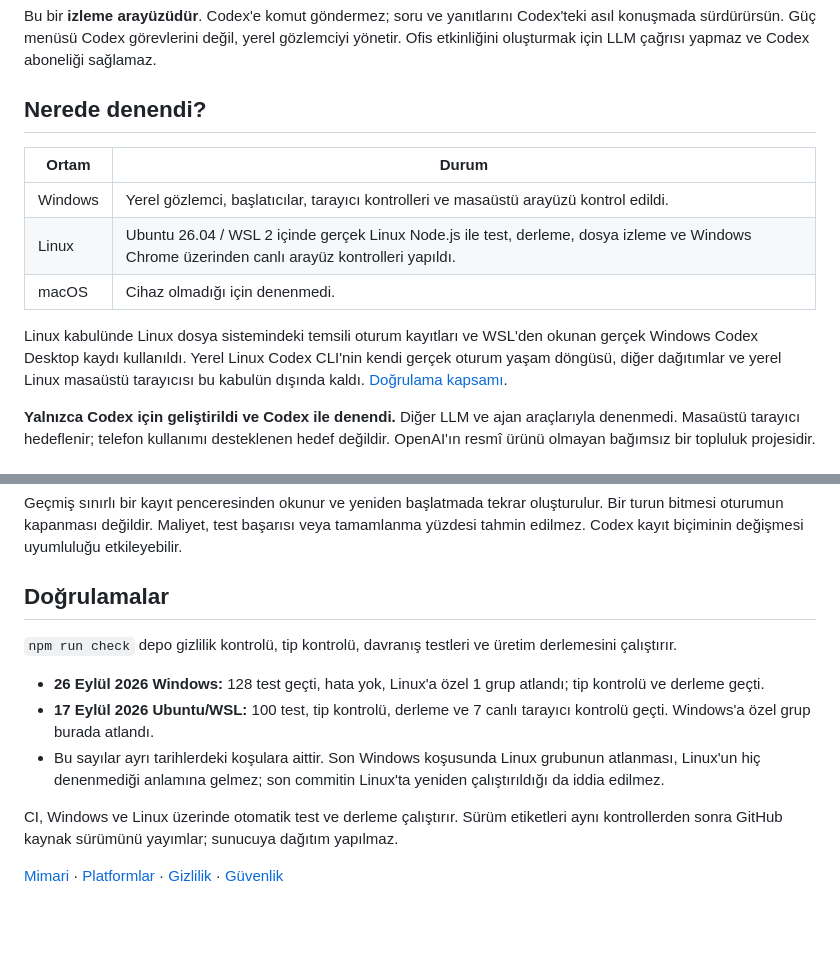
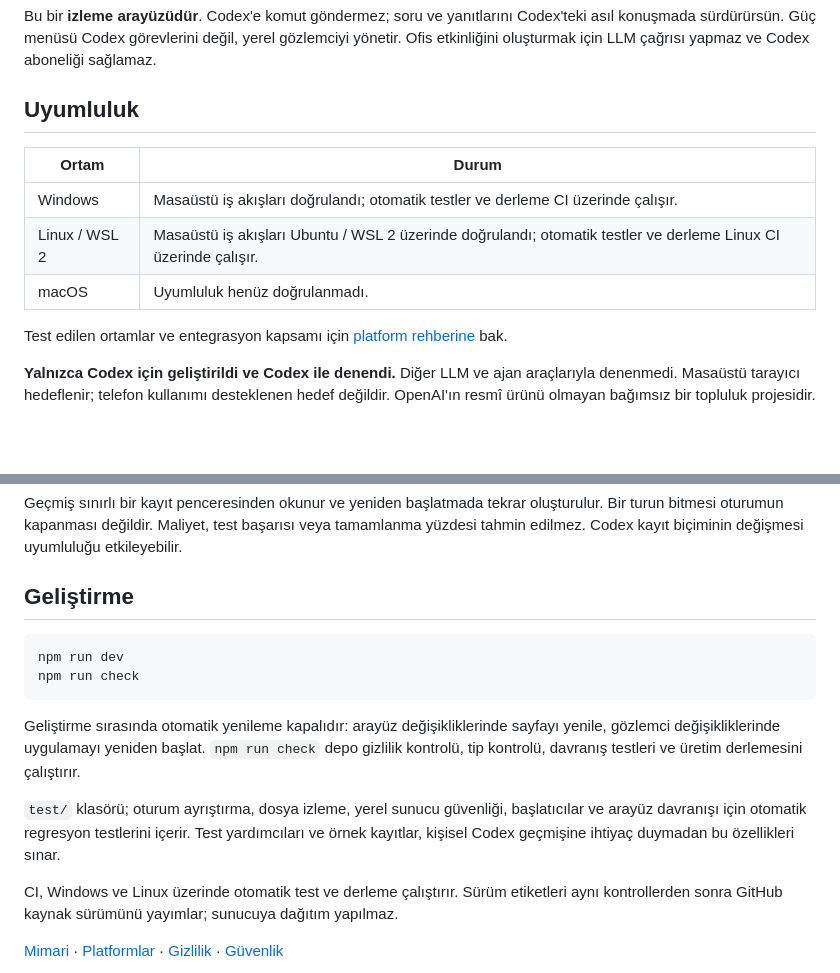
Before and after one commit to chelebyy/ai-office, a Markdown page: README.tr.md, 2 parts joined by grey strips. GitHub-like rendering; blank space fills up the shorter version.

Commit message:
docs: polish platform compatibility and development guidance

````diff
--- a/README.tr.md
+++ b/README.tr.md
@@ -24,15 +24,15 @@ Birden fazla projede Codex ile çalışırken sürekli konuşmalar arasında dol
 
 Bu bir **izleme arayüzüdür**. Codex'e komut göndermez; soru ve yanıtlarını Codex'teki asıl konuşmada sürdürürsün. Güç menüsü Codex görevlerini değil, yerel gözlemciyi yönetir. Ofis etkinliğini oluşturmak için LLM çağrısı yapmaz ve Codex aboneliği sağlamaz.
 
-## Nerede denendi?
+## Uyumluluk
 
 | Ortam | Durum |
 | --- | --- |
-| Windows | Yerel gözlemci, başlatıcılar, tarayıcı kontrolleri ve masaüstü arayüzü kontrol edildi. |
-| Linux | Ubuntu 26.04 / WSL 2 içinde gerçek Linux Node.js ile test, derleme, dosya izleme ve Windows Chrome üzerinden canlı arayüz kontrolleri yapıldı. |
-| macOS | Cihaz olmadığı için denenmedi. |
+| Windows | Masaüstü iş akışları doğrulandı; otomatik testler ve derleme CI üzerinde çalışır. |
+| Linux / WSL 2 | Masaüstü iş akışları Ubuntu / WSL 2 üzerinde doğrulandı; otomatik testler ve derleme Linux CI üzerinde çalışır. |
+| macOS | Uyumluluk henüz doğrulanmadı. |
 
-Linux kabulünde Linux dosya sistemindeki temsili oturum kayıtları ve WSL'den okunan gerçek Windows Codex Desktop kaydı kullanıldı. Yerel Linux Codex CLI'nin kendi gerçek oturum yaşam döngüsü, diğer dağıtımlar ve yerel Linux masaüstü tarayıcısı bu kabulün dışında kaldı. [Doğrulama kapsamı](docs/PLATFORMS.md).
+Test edilen ortamlar ve entegrasyon kapsamı için [platform rehberine](docs/PLATFORMS.md) bak.
 
 **Yalnızca Codex için geliştirildi ve Codex ile denendi.** Diğer LLM ve ajan araçlarıyla denenmedi. Masaüstü tarayıcı hedeflenir; telefon kullanımı desteklenen hedef değildir. OpenAI'ın resmî ürünü olmayan bağımsız bir topluluk projesidir.
 
@@ -70,13 +70,16 @@ Ham kullanıcı mesajları, iç muhakeme ve tam araç girdisi/çıktısı taray
 
 Geçmiş sınırlı bir kayıt penceresinden okunur ve yeniden başlatmada tekrar oluşturulur. Bir turun bitmesi oturumun kapanması değildir. Maliyet, test başarısı veya tamamlanma yüzdesi tahmin edilmez. Codex kayıt biçiminin değişmesi uyumluluğu etkileyebilir.
 
-## Doğrulamalar
+## Geliştirme
 
-`npm run check` depo gizlilik kontrolü, tip kontrolü, davranış testleri ve üretim derlemesini çalıştırır.
+```sh
+npm run dev
+npm run check
+```
 
-- **26 Eylül 2026 Windows:** 128 test geçti, hata yok, Linux'a özel 1 grup atlandı; tip kontrolü ve derleme geçti.
-- **17 Eylül 2026 Ubuntu/WSL:** 100 test, tip kontrolü, derleme ve 7 canlı tarayıcı kontrolü geçti. Windows'a özel grup burada atlandı.
-- Bu sayılar ayrı tarihlerdeki koşulara aittir. Son Windows koşusunda Linux grubunun atlanması, Linux'un hiç denenmediği anlamına gelmez; son commitin Linux'ta yeniden çalıştırıldığı da iddia edilmez.
+Geliştirme sırasında otomatik yenileme kapalıdır: arayüz değişikliklerinde sayfayı yenile, gözlemci değişikliklerinde uygulamayı yeniden başlat. `npm run check` depo gizlilik kontrolü, tip kontrolü, davranış testleri ve üretim derlemesini çalıştırır.
+
+`test/` klasörü; oturum ayrıştırma, dosya izleme, yerel sunucu güvenliği, başlatıcılar ve arayüz davranışı için otomatik regresyon testlerini içerir. Test yardımcıları ve örnek kayıtlar, kişisel Codex geçmişine ihtiyaç duymadan bu özellikleri sınar.
 
 CI, Windows ve Linux üzerinde otomatik test ve derleme çalıştırır. Sürüm etiketleri aynı kontrollerden sonra GitHub kaynak sürümünü yayımlar; sunucuya dağıtım yapılmaz.
 
````
Also changed, not shown: README.md (+8 -6 lines).
